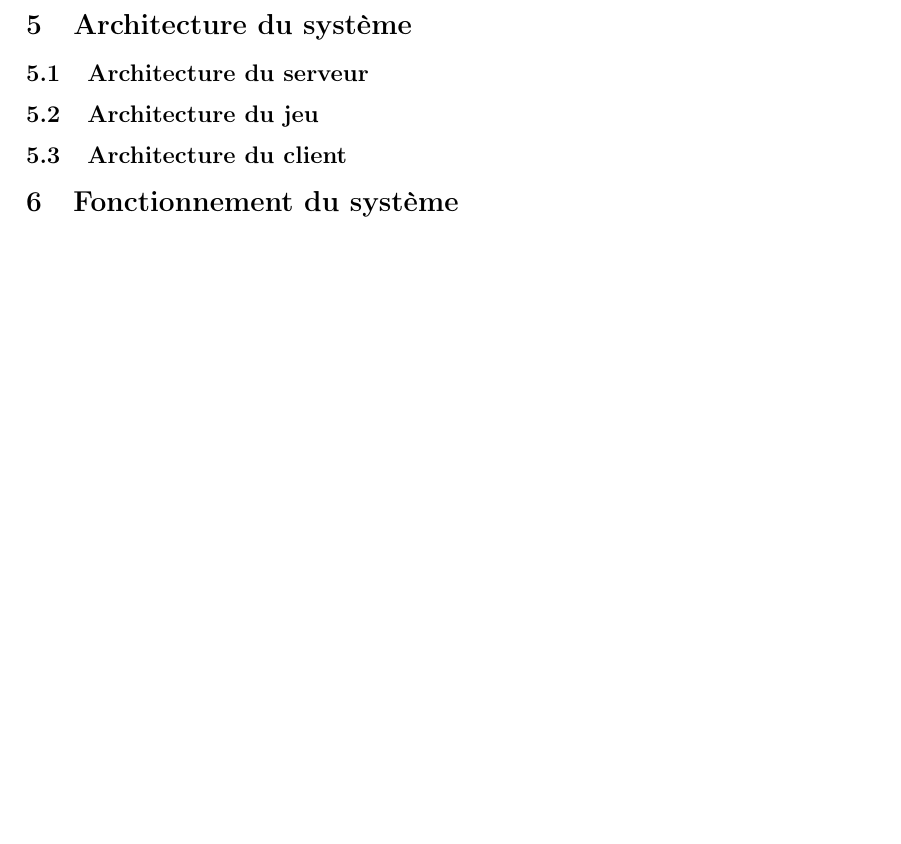
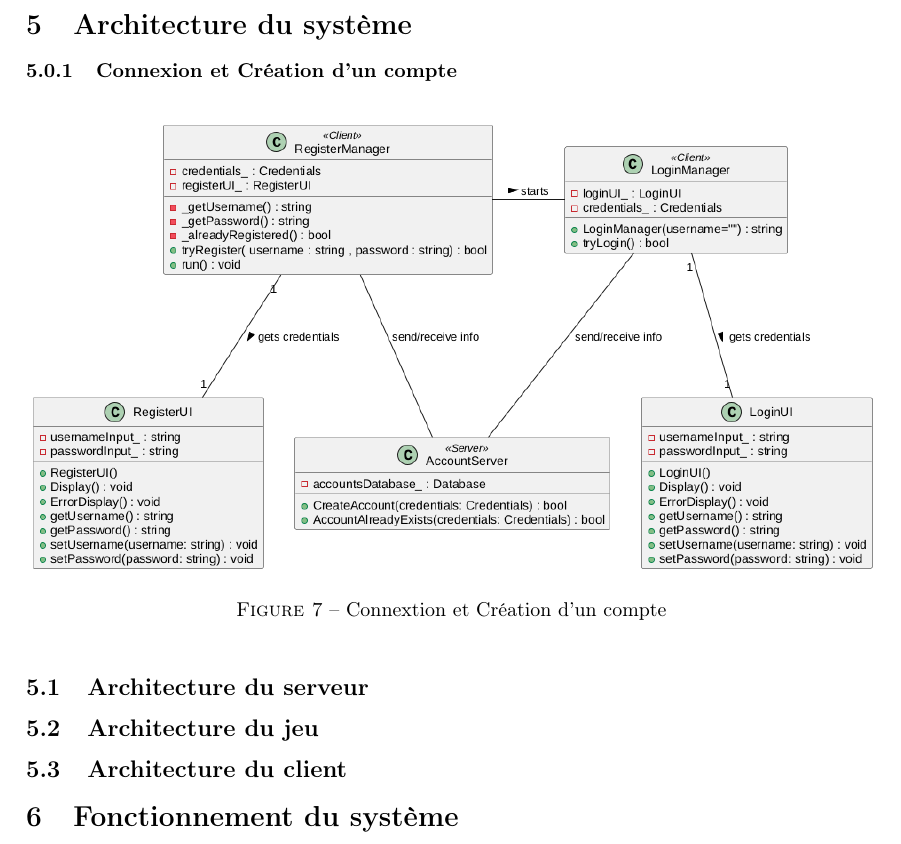
Before and after one commit to ulb-info2-group5/Royal-Blocks, a LaTeX document (SRD-DOC/SRD-trial-omelette.tex): part of page 17 of 17, cut so that both start at the same text, the shorter picture padded with empty space. Compiled offline with pdfLaTeX.

Commit message:
update sequence diagram and class diagram connexion

```diff
--- a/SRD-DOC/SRD-trial-omelette.tex
+++ b/SRD-DOC/SRD-trial-omelette.tex
@@ -539,6 +539,14 @@ L'application doit proposer une interface graphique intuitive à utiliser pour l
 \newpage
 
 \section{Architecture du système}
+\subsubsection{Connexion et Création d'un compte}
+
+\begin{figure}[!h]
+    \centering
+    \includegraphics[width=1\textwidth]{uml/class/connexion/Connexion.png}
+    \caption{Connextion et Création d'un compte}
+    \label{fig:Royal-Competition}
+\end{figure}
 
 \subsection{Architecture du serveur}
 
```
Also changed, not shown: SRD-DOC/uml/class/connexion/Connexion.png (added), SRD-DOC/uml/sequence/connexion/connexion.svg (added), 3 other files.
